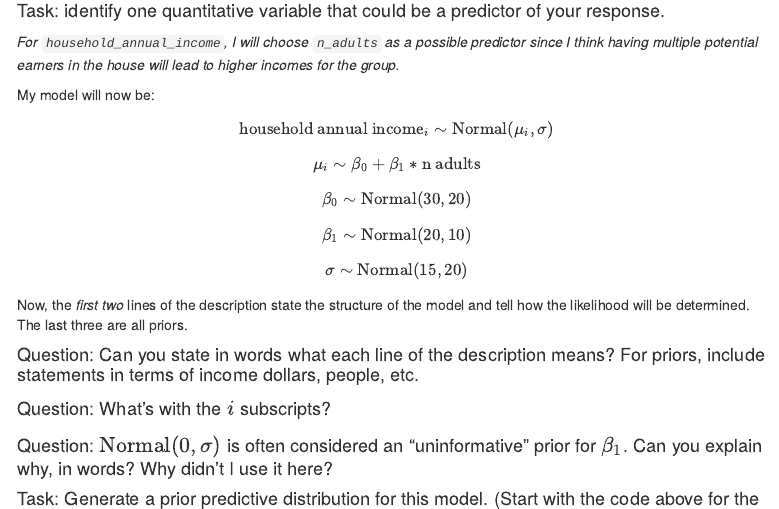
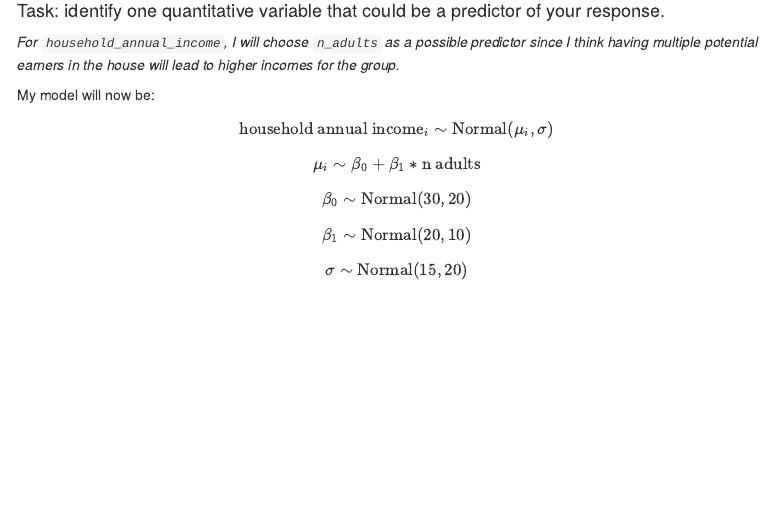
Before and after one commit to gloriagrce/courses, an R Markdown document (stat/341/exercises/post-pred/post-pred-plus-pred.Rmd): the page in a window 1100 px wide, from 2370 px down. Rendered offline with R 4.5, knitr and Pandoc, with nearby package versions; some code elsewhere in the file could not run offline; menus at the side of the page are left out.

Commit message:
Update post-pred-plus-pred.Rmd

```diff
--- a/stat/341/exercises/post-pred/post-pred-plus-pred.Rmd
+++ b/stat/341/exercises/post-pred/post-pred-plus-pred.Rmd
@@ -118,13 +118,6 @@ $$\beta_0 \sim \text{Normal}(30,20)$$
 $$\beta_1 \sim \text{Normal}(20, 10)$$
 $$\sigma \sim \text{Normal}(15,20)$$
 
-Now, the *first two* lines of the description state  the structure of the model and tell how the likelihood will be determined. The last three are all priors.
-
-#### Question: Can you state in words what each line of the description means? For priors, include statements in terms of income dollars, people, etc.
-
-#### Question: What's with the $i$ subscripts?
-
-#### Question: $\text{Normal}(0,\sigma)$ is often considered an "uninformative" prior for $\beta_1$. Can you explain why, in words? Why didn't I use it here?
 
 #### Task: Generate  a  prior predictive distribution for this model. (Start with the code above for the *posterior* predictive distribution -- but you'll need to  generate  your own draws from the priors instead of starting with a posterior sample.) Describe (or implement) any changes you think are needed.
 
```
